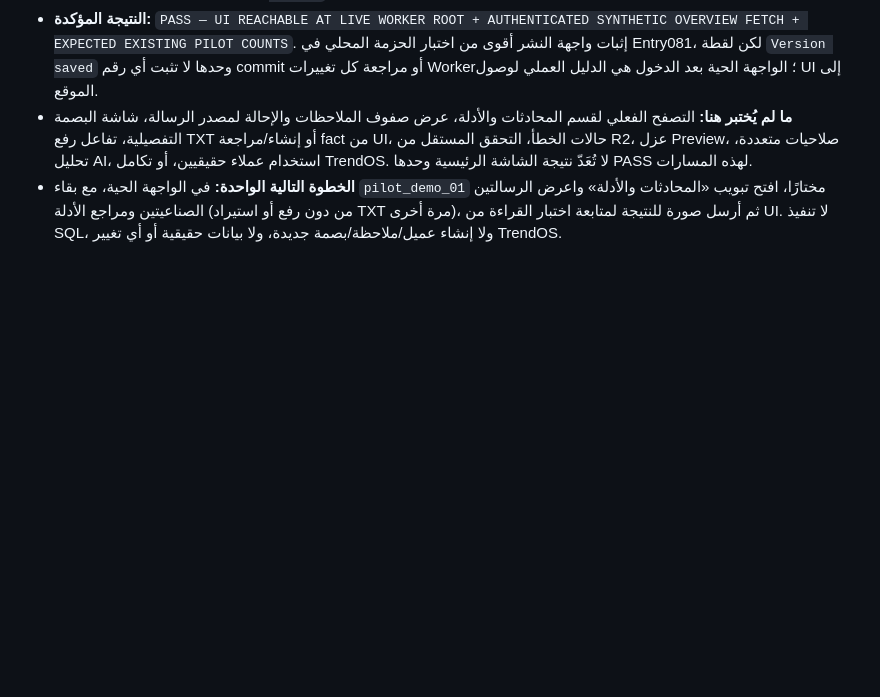
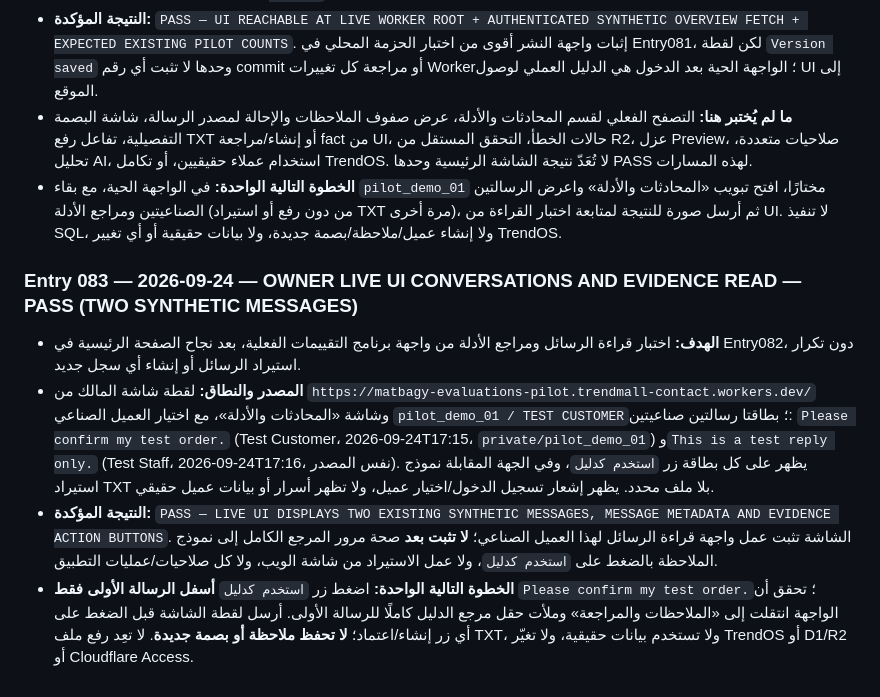
Before and after one commit to fawakhry/Matbagy, a Markdown page: evaluations/كتيب_البرنامج_والتنفيذ.md, the part around the change. Drawn GitHub-style; blank space fills up the shorter version.

Commit message:
Record successful live pilot UI conversations read, two synthetic messages and next evidence-prefill check

```diff
--- a/evaluations/كتيب_البرنامج_والتنفيذ.md
+++ b/evaluations/كتيب_البرنامج_والتنفيذ.md
@@ -690,3 +690,10 @@
 - **النتيجة المؤكدة:** `PASS — UI REACHABLE AT LIVE WORKER ROOT + AUTHENTICATED SYNTHETIC OVERVIEW FETCH + EXPECTED EXISTING PILOT COUNTS`. إثبات واجهة النشر أقوى من اختبار الحزمة المحلي في Entry081، لكن لقطة `Version saved` وحدها لا تثبت أي رقم commit أو مراجعة كل تغييرات Worker؛ الواجهة الحية بعد الدخول هي الدليل العملي لوصول UI إلى الموقع.
 - **ما لم يُختبر هنا:** التصفح الفعلي لقسم المحادثات والأدلة، عرض صفوف الملاحظات والإحالة لمصدر الرسالة، شاشة البصمة التفصيلية، تفاعل رفع TXT أو إنشاء/مراجعة fact من UI، حالات الخطأ، التحقق المستقل من R2، عزل Preview، صلاحيات متعددة، تحليل AI، استخدام عملاء حقيقيين، أو تكامل TrendOS. لا تُعَدّ نتيجة الشاشة الرئيسية وحدها PASS لهذه المسارات.
 - **الخطوة التالية الواحدة:** في الواجهة الحية، مع بقاء `pilot_demo_01` مختارًا، افتح تبويب «المحادثات والأدلة» واعرض الرسالتين الصناعيتين ومراجع الأدلة (من دون رفع أو استيراد TXT مرة أخرى)، ثم أرسل صورة للنتيجة لمتابعة اختبار القراءة من UI. لا تنفيذ SQL، ولا إنشاء عميل/ملاحظة/بصمة جديدة، ولا بيانات حقيقية أو أي تغيير TrendOS.
+
+
+### Entry 083 — 2026-09-24 — OWNER LIVE UI CONVERSATIONS AND EVIDENCE READ — PASS (TWO SYNTHETIC MESSAGES)
+- **الهدف:** اختبار قراءة الرسائل ومراجع الأدلة من واجهة برنامج التقييمات الفعلية، بعد نجاح الصفحة الرئيسية في Entry082، دون تكرار استيراد الرسائل أو إنشاء أي سجل جديد.
+- **المصدر والنطاق:** لقطة شاشة المالك من `https://matbagy-evaluations-pilot.trendmall-contact.workers.dev/` وشاشة «المحادثات والأدلة»، مع اختيار العميل الصناعي `pilot_demo_01 / TEST CUSTOMER`؛ بطاقتا رسالتين صناعيتين: `Please confirm my test order.` (Test Customer، 2026-09-24T17:15، `private/pilot_demo_01`) و`This is a test reply only.` (Test Staff، 2026-09-24T17:16، نفس المصدر). يظهر على كل بطاقة زر `استخدم كدليل`، وفي الجهة المقابلة نموذج استيراد TXT بلا ملف محدد. يظهر إشعار تسجيل الدخول/اختيار عميل، ولا تظهر أسرار أو بيانات عميل حقيقي.
+- **النتيجة المؤكدة:** `PASS — LIVE UI DISPLAYS TWO EXISTING SYNTHETIC MESSAGES, MESSAGE METADATA AND EVIDENCE ACTION BUTTONS`. الشاشة تثبت عمل واجهة قراءة الرسائل لهذا العميل الصناعي؛ **لا تثبت بعد** صحة مرور المرجع الكامل إلى نموذج الملاحظة بالضغط على `استخدم كدليل`، ولا عمل الاستيراد من شاشة الويب، ولا كل صلاحيات/عمليات التطبيق.
+- **الخطوة التالية الواحدة:** اضغط زر `استخدم كدليل` **أسفل الرسالة الأولى فقط** `Please confirm my test order.`؛ تحقق أن الواجهة انتقلت إلى «الملاحظات والمراجعة» وملأت حقل مرجع الدليل كاملًا للرسالة الأولى. أرسل لقطة الشاشة قبل الضغط على أي زر إنشاء/اعتماد؛ **لا تحفظ ملاحظة أو بصمة جديدة**. لا تعِد رفع ملف TXT، ولا تستخدم بيانات حقيقية، ولا تغيّر TrendOS أو D1/R2 أو Cloudflare Access.
```
